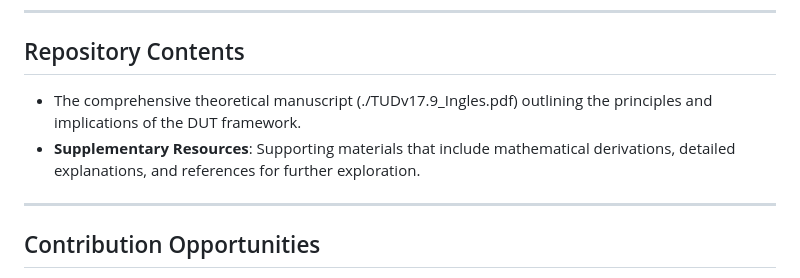
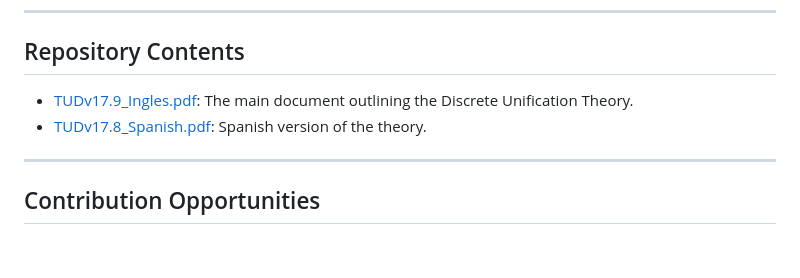
Before and after one commit to JA6F/DUT, a Markdown page: README.md, the part around the change. GitHub-like rendering; blank space fills up the shorter version.

Commit message:
Update README.md
Signed-off-by: J. A. Grau <jgrau@live.com>

```diff
--- a/README.md
+++ b/README.md
@@ -58,9 +58,8 @@ This repository serves as a platform to share the theoretical foundation of DUT,
 
 ## Repository Contents
 
--  The comprehensive theoretical manuscript (./TUDv17.9_Ingles.pdf) outlining the principles and implications of the DUT framework.
-- **Supplementary Resources**: Supporting materials that include mathematical derivations, detailed explanations, and references for further exploration.
-
+- [TUDv17.9_Ingles.pdf](./TUDv17.9_Ingles.pdf): The main document outlining the Discrete Unification Theory.
+- [TUDv17.8_Spanish.pdf](./TUDv17.8_Spanish.pdf): Spanish version of the theory.
 ---
 
 ## Contribution Opportunities
```
